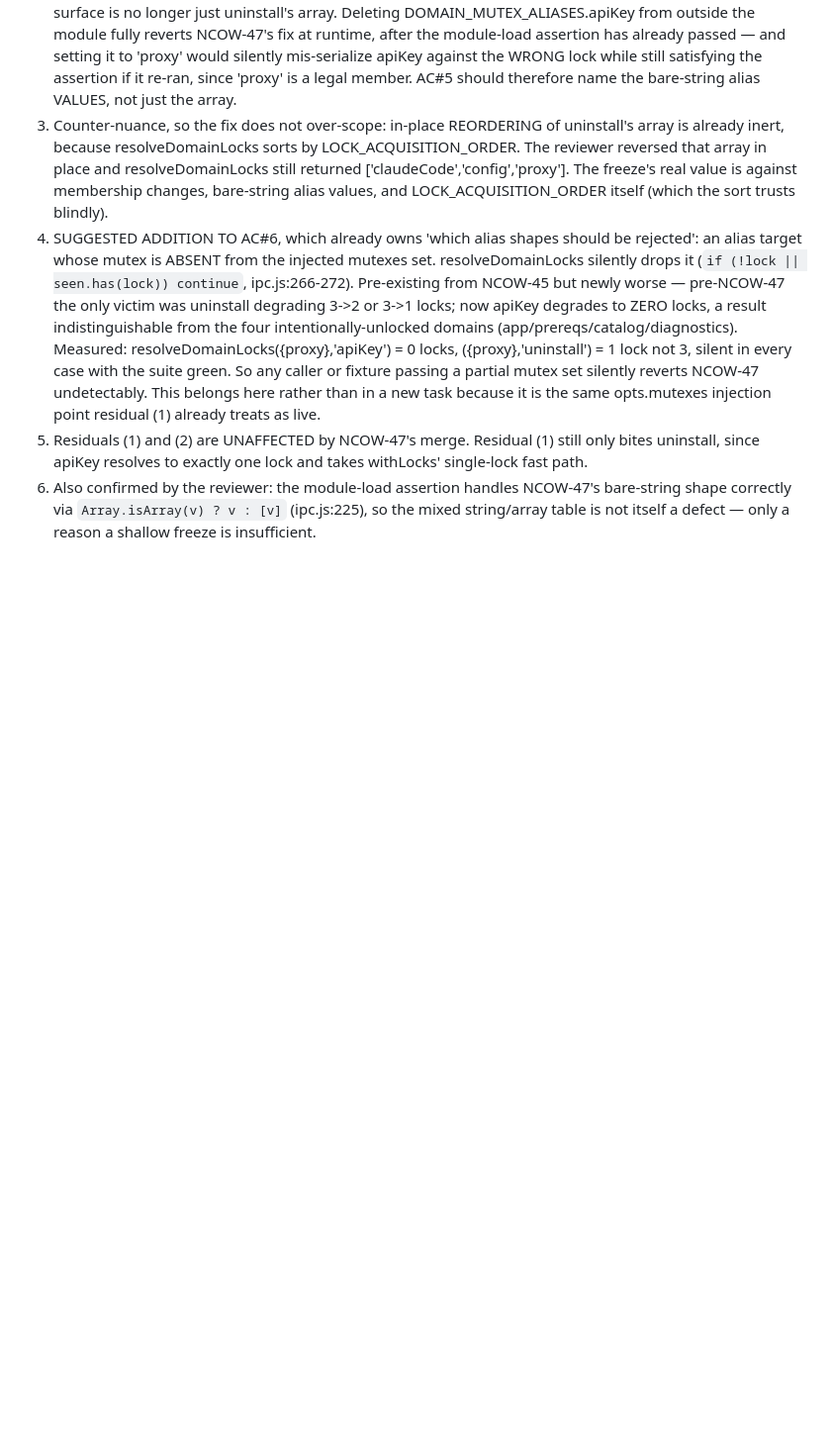
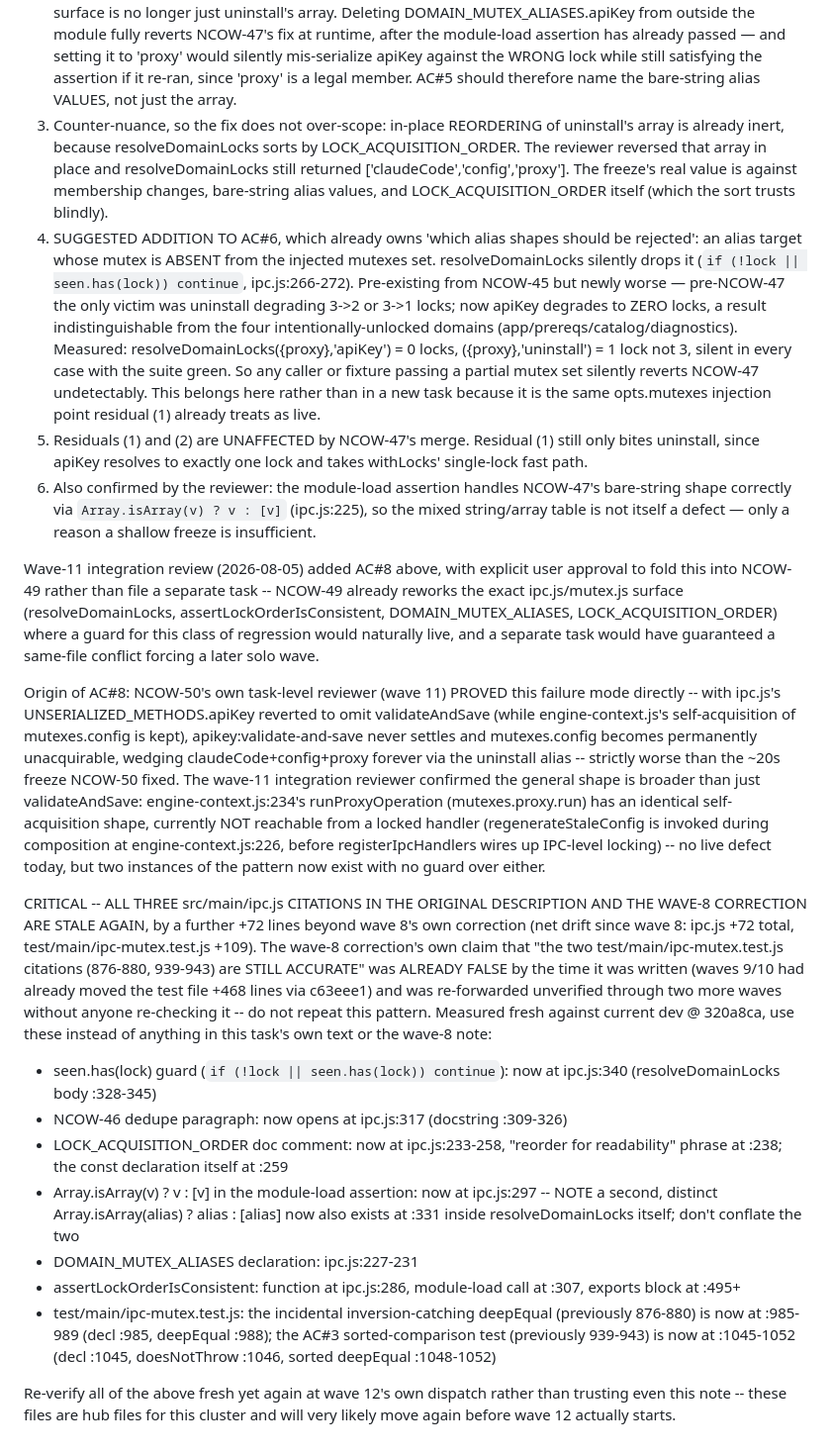
Before and after one commit to evolvconsulting/claude-conduit-app, a Markdown page: backlog/tasks/ncow-49 - Close-NCOW-46s-three-residual-multi-lock-gaps-chain-sharing-dedupe-unchecked-order-unfrozen-exports.md, the part around one of its changes. Shown at 99% size. Rendered like a GitHub page; blank space fills up the shorter version.

Commit message:
chore(backlog): fold wave-11's deadlock-guard finding into NCOW-49 (AC#8)
User-approved: adding as a new AC on NCOW-49 avoids a guaranteed
file conflict with a separate task, since NCOW-49 already reworks
the exact ipc.js/mutex.js surface a guard would live in. Also
records fresh, verified src/main/ipc.js and test/main/ipc-mutex.test.js
line citations for wave 12 -- the wave-8 correction's own citations
were already stale when written and got re-forwarded twice unverified.

Refs NCOW-49.

```diff
--- a/backlog/tasks/ncow-49 - Close-NCOW-46s-three-residual-multi-lock-gaps-chain-sharing-dedupe-unchecked-order-unfrozen-exports.md
+++ b/backlog/tasks/ncow-49 - Close-NCOW-46s-three-residual-multi-lock-gaps-chain-sharing-dedupe-unchecked-order-unfrozen-exports.md
@@ -43,4 +44,19 @@ Corrections from the wave-8 integration review (NCOW-47's merge, 81b5eb9) — re
 4. SUGGESTED ADDITION TO AC#6, which already owns 'which alias shapes should be rejected': an alias target whose mutex is ABSENT from the injected mutexes set. resolveDomainLocks silently drops it (`if (!lock || seen.has(lock)) continue`, ipc.js:266-272). Pre-existing from NCOW-45 but newly worse — pre-NCOW-47 the only victim was uninstall degrading 3->2 or 3->1 locks; now apiKey degrades to ZERO locks, a result indistinguishable from the four intentionally-unlocked domains (app/prereqs/catalog/diagnostics). Measured: resolveDomainLocks({proxy},'apiKey') = 0 locks, ({proxy},'uninstall') = 1 lock not 3, silent in every case with the suite green. So any caller or fixture passing a partial mutex set silently reverts NCOW-47 undetectably. This belongs here rather than in a new task because it is the same opts.mutexes injection point residual (1) already treats as live.
 5. Residuals (1) and (2) are UNAFFECTED by NCOW-47's merge. Residual (1) still only bites uninstall, since apiKey resolves to exactly one lock and takes withLocks' single-lock fast path.
 6. Also confirmed by the reviewer: the module-load assertion handles NCOW-47's bare-string shape correctly via `Array.isArray(v) ? v : [v]` (ipc.js:225), so the mixed string/array table is not itself a defect — only a reason a shallow freeze is insufficient.
+
+Wave-11 integration review (2026-08-05) added AC#8 above, with explicit user approval to fold this into NCOW-49 rather than file a separate task -- NCOW-49 already reworks the exact ipc.js/mutex.js surface (resolveDomainLocks, assertLockOrderIsConsistent, DOMAIN_MUTEX_ALIASES, LOCK_ACQUISITION_ORDER) where a guard for this class of regression would naturally live, and a separate task would have guaranteed a same-file conflict forcing a later solo wave.
+
+Origin of AC#8: NCOW-50's own task-level reviewer (wave 11) PROVED this failure mode directly -- with ipc.js's UNSERIALIZED_METHODS.apiKey reverted to omit validateAndSave (while engine-context.js's self-acquisition of mutexes.config is kept), apikey:validate-and-save never settles and mutexes.config becomes permanently unacquirable, wedging claudeCode+config+proxy forever via the uninstall alias -- strictly worse than the ~20s freeze NCOW-50 fixed. The wave-11 integration reviewer confirmed the general shape is broader than just validateAndSave: engine-context.js:234's runProxyOperation (mutexes.proxy.run) has an identical self-acquisition shape, currently NOT reachable from a locked handler (regenerateStaleConfig is invoked during composition at engine-context.js:226, before registerIpcHandlers wires up IPC-level locking) -- no live defect today, but two instances of the pattern now exist with no guard over either.
+
+CRITICAL -- ALL THREE src/main/ipc.js CITATIONS IN THE ORIGINAL DESCRIPTION AND THE WAVE-8 CORRECTION ARE STALE AGAIN, by a further +72 lines beyond wave 8's own correction (net drift since wave 8: ipc.js +72 total, test/main/ipc-mutex.test.js +109). The wave-8 correction's own claim that "the two test/main/ipc-mutex.test.js citations (876-880, 939-943) are STILL ACCURATE" was ALREADY FALSE by the time it was written (waves 9/10 had already moved the test file +468 lines via c63eee1) and was re-forwarded unverified through two more waves without anyone re-checking it -- do not repeat this pattern. Measured fresh against current dev @ 320a8ca, use these instead of anything in this task's own text or the wave-8 note:
+- seen.has(lock) guard (`if (!lock || seen.has(lock)) continue`): now at ipc.js:340 (resolveDomainLocks body :328-345)
+- NCOW-46 dedupe paragraph: now opens at ipc.js:317 (docstring :309-326)
+- LOCK_ACQUISITION_ORDER doc comment: now at ipc.js:233-258, "reorder for readability" phrase at :238; the const declaration itself at :259
+- Array.isArray(v) ? v : [v] in the module-load assertion: now at ipc.js:297 -- NOTE a second, distinct Array.isArray(alias) ? alias : [alias] now also exists at :331 inside resolveDomainLocks itself; don't conflate the two
+- DOMAIN_MUTEX_ALIASES declaration: ipc.js:227-231
+- assertLockOrderIsConsistent: function at ipc.js:286, module-load call at :307, exports block at :495+
+- test/main/ipc-mutex.test.js: the incidental inversion-catching deepEqual (previously 876-880) is now at :985-989 (decl :985, deepEqual :988); the AC#3 sorted-comparison test (previously 939-943) is now at :1045-1052 (decl :1045, doesNotThrow :1046, sorted deepEqual :1048-1052)
+
+Re-verify all of the above fresh yet again at wave 12's own dispatch rather than trusting even this note -- these files are hub files for this cluster and will very likely move again before wave 12 actually starts.
 <!-- SECTION:NOTES:END -->
```
Also changed, not shown: other parts of backlog/tasks/ncow-49 - Close-NCOW-46s-three-residual-multi-lock-gaps-chain-sharing-dedupe-unchecked-order-unfrozen-exports.md (+2 -1 lines).
